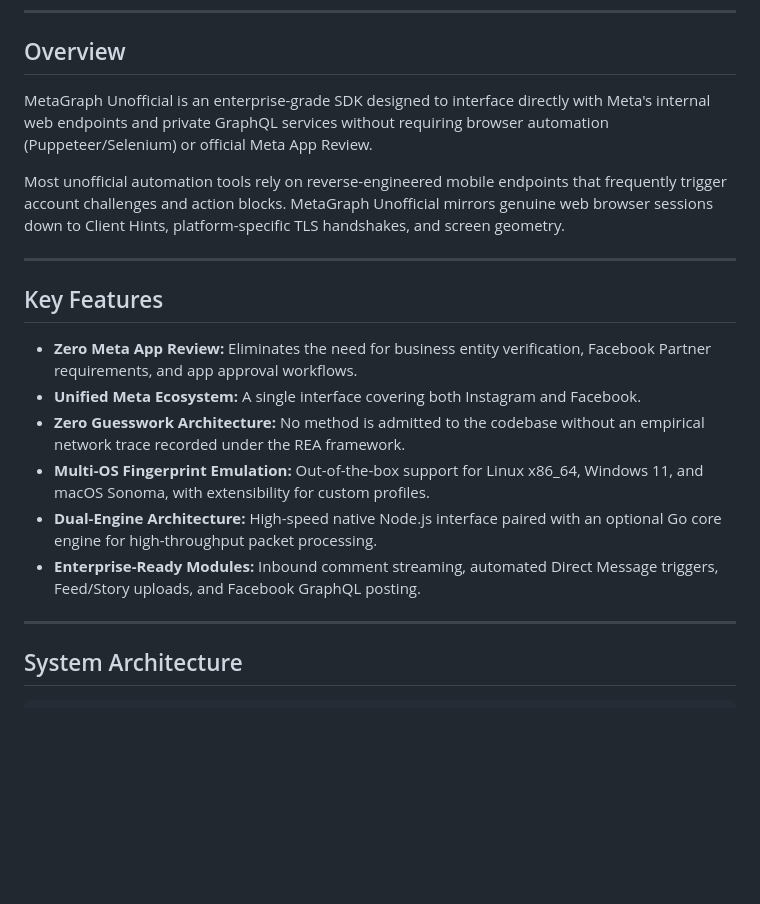
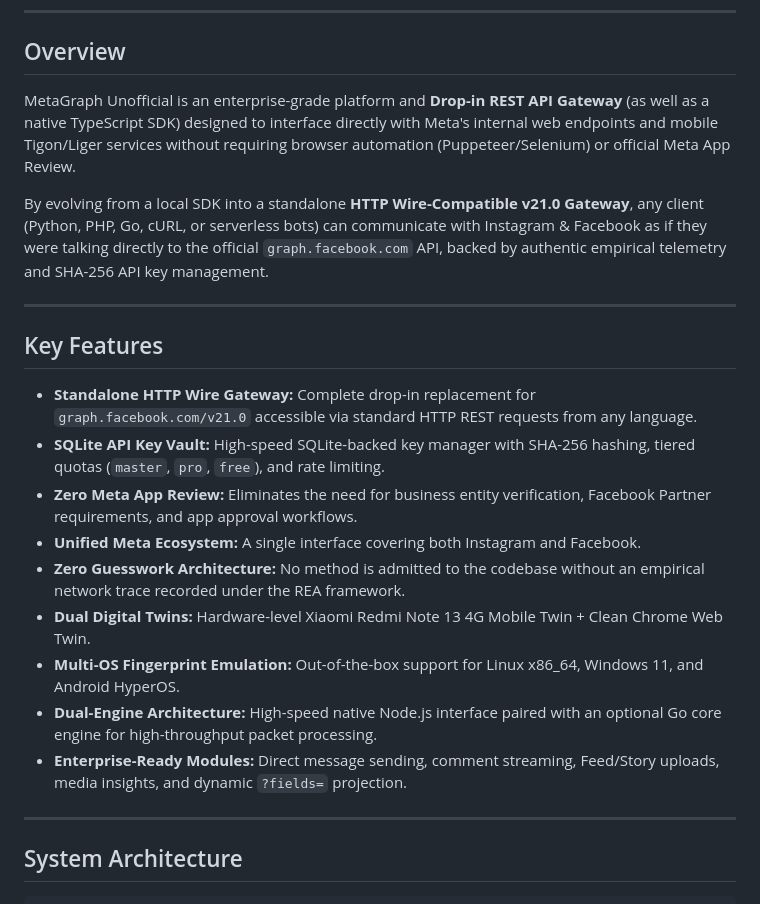
Before and after one commit to dalroot/meta-graph-unofficial, a Markdown page: README.md, the part around the change. Drawn GitHub-style; blank space fills up the shorter version.

Commit message:
docs: document REST API Gateway architecture and Full Web Twin REA roadmap

```diff
--- a/README.md
+++ b/README.md
@@ -28,20 +28,23 @@ Engineered with clean domain mixins, an optional Go transport engine, and strict
 
 ## Overview
 
-MetaGraph Unofficial is an enterprise-grade SDK designed to interface directly with Meta's internal web endpoints and private GraphQL services without requiring browser automation (Puppeteer/Selenium) or official Meta App Review.
+MetaGraph Unofficial is an enterprise-grade platform and **Drop-in REST API Gateway** (as well as a native TypeScript SDK) designed to interface directly with Meta's internal web endpoints and mobile Tigon/Liger services without requiring browser automation (Puppeteer/Selenium) or official Meta App Review.
 
-Most unofficial automation tools rely on reverse-engineered mobile endpoints that frequently trigger account challenges and action blocks. MetaGraph Unofficial mirrors genuine web browser sessions down to Client Hints, platform-specific TLS handshakes, and screen geometry.
+By evolving from a local SDK into a standalone **HTTP Wire-Compatible v21.0 Gateway**, any client (Python, PHP, Go, cURL, or serverless bots) can communicate with Instagram & Facebook as if they were talking directly to the official `graph.facebook.com` API, backed by authentic empirical telemetry and SHA-256 API key management.
 
 ---
 
 ## Key Features
 
+- **Standalone HTTP Wire Gateway:** Complete drop-in replacement for `graph.facebook.com/v21.0` accessible via standard HTTP REST requests from any language.
+- **SQLite API Key Vault:** High-speed SQLite-backed key manager with SHA-256 hashing, tiered quotas (`master`, `pro`, `free`), and rate limiting.
 - **Zero Meta App Review:** Eliminates the need for business entity verification, Facebook Partner requirements, and app approval workflows.
 - **Unified Meta Ecosystem:** A single interface covering both Instagram and Facebook.
 - **Zero Guesswork Architecture:** No method is admitted to the codebase without an empirical network trace recorded under the REA framework.
-- **Multi-OS Fingerprint Emulation:** Out-of-the-box support for Linux x86_64, Windows 11, and macOS Sonoma, with extensibility for custom profiles.
+- **Dual Digital Twins:** Hardware-level Xiaomi Redmi Note 13 4G Mobile Twin + Clean Chrome Web Twin.
+- **Multi-OS Fingerprint Emulation:** Out-of-the-box support for Linux x86_64, Windows 11, and Android HyperOS.
 - **Dual-Engine Architecture:** High-speed native Node.js interface paired with an optional Go core engine for high-throughput packet processing.
-- **Enterprise-Ready Modules:** Inbound comment streaming, automated Direct Message triggers, Feed/Story uploads, and Facebook GraphQL posting.
+- **Enterprise-Ready Modules:** Direct message sending, comment streaming, Feed/Story uploads, media insights, and dynamic `?fields=` projection.
 
 ---
 
```
Also changed, not shown: HANDOFF.md (+32 -8 lines).
